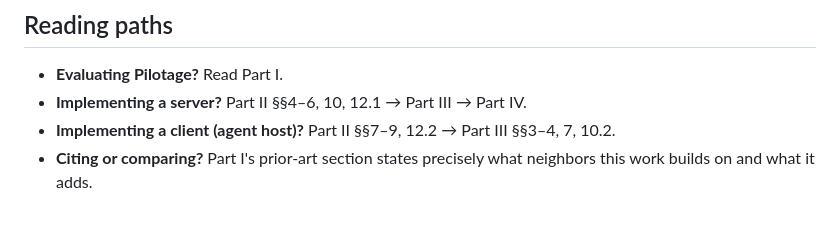
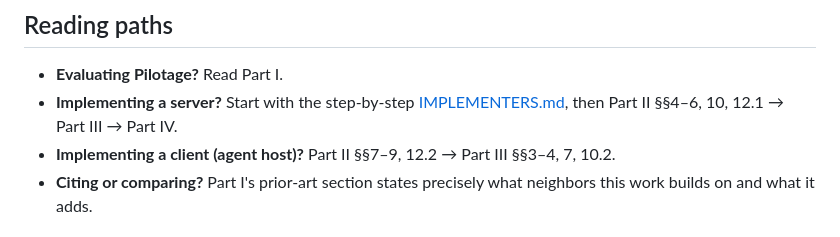
Before and after one commit to jafarsa0/pilotage, a Markdown page: SPEC.md, the part around the change. Drawn GitHub-style.

```diff
--- a/SPEC.md
+++ b/SPEC.md
@@ -51,7 +51,9 @@ against the live example server.
 ## Reading paths
 
 - **Evaluating Pilotage?** Read Part I.
-- **Implementing a server?** Part II §§4–6, 10, 12.1 → Part III → Part IV.
+- **Implementing a server?** Start with the step-by-step
+  [IMPLEMENTERS.md](./IMPLEMENTERS.md), then Part II §§4–6, 10, 12.1 →
+  Part III → Part IV.
 - **Implementing a client (agent host)?** Part II §§7–9, 12.2 → Part III
   §§3–4, 7, 10.2.
 - **Citing or comparing?** Part I's prior-art section states precisely what
```
Also changed, not shown: IMPLEMENTERS.md (added, +315 -0 lines), README.md (+3 -0 lines).
